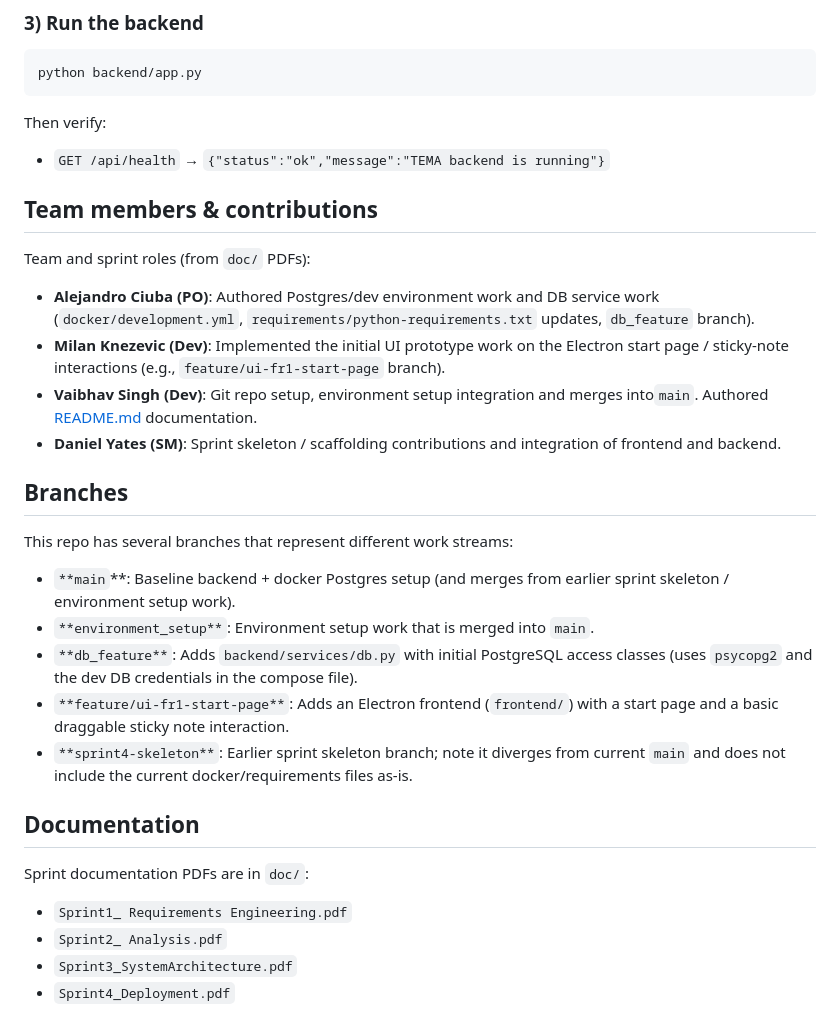
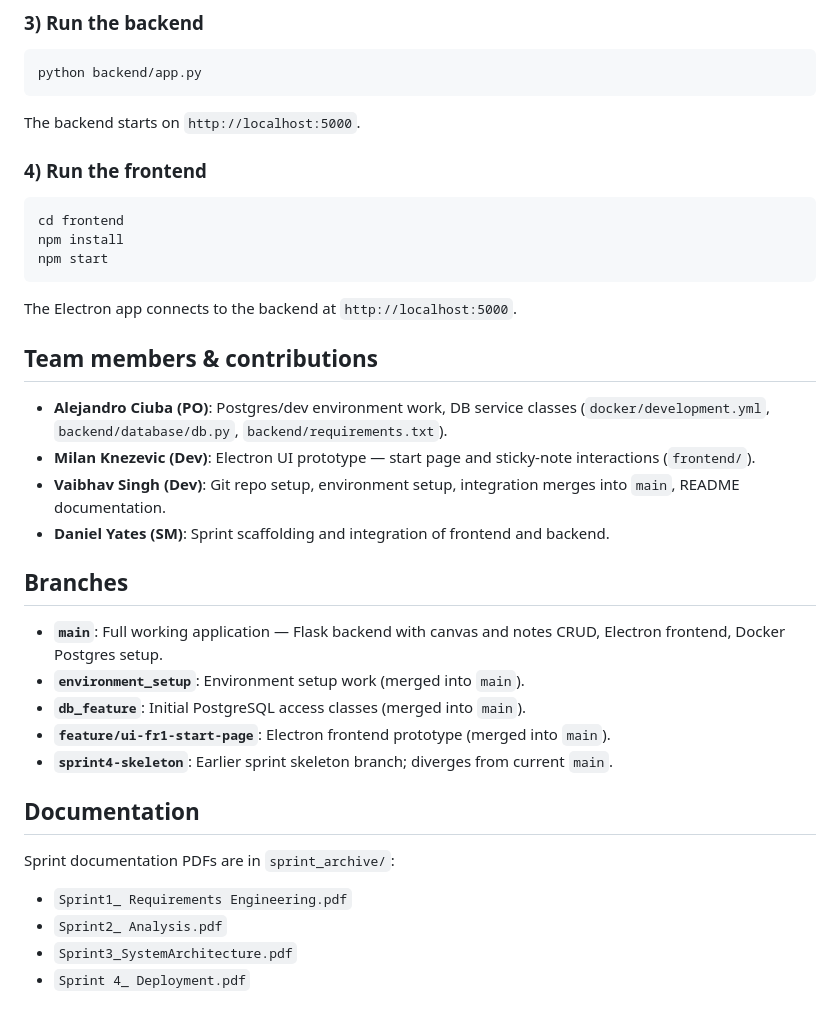
Before and after one commit to VS511/TEMA-sticky-notes, a Markdown page: README.md, the part around one of its changes. GitHub-like rendering.

````diff
--- a/README.md
+++ b/README.md
@@ -70,34 +66,38 @@ pip install -r backend/requirements.txt
 python backend/app.py
 ```
 
-Then verify:
+The backend starts on `http://localhost:5000`.
 
-- `GET /api/health` → `{"status":"ok","message":"TEMA backend is running"}`
+### 4) Run the frontend
+
+```bash
+cd frontend
+npm install
+npm start
+```
+
+The Electron app connects to the backend at `http://localhost:5000`.
 
 ## Team members & contributions
 
-Team and sprint roles (from `doc/` PDFs):
-
-- **Alejandro Ciuba (PO)**: Authored Postgres/dev environment work and DB service work (`docker/development.yml`, `requirements/python-requirements.txt` updates, `db_feature` branch).
-- **Milan Knezevic (Dev)**: Implemented the initial UI prototype work on the Electron start page / sticky-note interactions (e.g., `feature/ui-fr1-start-page` branch).
-- **Vaibhav Singh (Dev)**: Git repo setup, environment setup integration and merges into`main`. Authored [README.md](http://README.md) documentation.
-- **Daniel Yates (SM)**: Sprint skeleton / scaffolding contributions and integration of frontend and backend.
+- **Alejandro Ciuba (PO)**: Postgres/dev environment work, DB service classes (`docker/development.yml`, `backend/database/db.py`, `backend/requirements.txt`).
+- **Milan Knezevic (Dev)**: Electron UI prototype — start page and sticky-note interactions (`frontend/`).
+- **Vaibhav Singh (Dev)**: Git repo setup, environment setup, integration merges into `main`, README documentation.
+- **Daniel Yates (SM)**: Sprint scaffolding and integration of frontend and backend.
 
 ## Branches
 
-This repo has several branches that represent different work streams:
-
-- `**main`**: Baseline backend + docker Postgres setup (and merges from earlier sprint skeleton / environment setup work).
-- `**environment_setup**`: Environment setup work that is merged into `main`.
-- `**db_feature**`: Adds `backend/services/db.py` with initial PostgreSQL access classes (uses `psycopg2` and the dev DB credentials in the compose file).
-- `**feature/ui-fr1-start-page**`: Adds an Electron frontend (`frontend/`) with a start page and a basic draggable sticky note interaction.
-- `**sprint4-skeleton**`: Earlier sprint skeleton branch; note it diverges from current `main` and does not include the current docker/requirements files as-is.
+- **`main`**: Full working application — Flask backend with canvas and notes CRUD, Electron frontend, Docker Postgres setup.
+- **`environment_setup`**: Environment setup work (merged into `main`).
+- **`db_feature`**: Initial PostgreSQL access classes (merged into `main`).
+- **`feature/ui-fr1-start-page`**: Electron frontend prototype (merged into `main`).
+- **`sprint4-skeleton`**: Earlier sprint skeleton branch; diverges from current `main`.
 
 ## Documentation
 
-Sprint documentation PDFs are in `doc/`:
+Sprint documentation PDFs are in `sprint_archive/`:
 
 - `Sprint1_ Requirements Engineering.pdf`
 - `Sprint2_ Analysis.pdf`
 - `Sprint3_SystemArchitecture.pdf`
-- `Sprint4_Deployment.pdf`
+- `Sprint 4_ Deployment.pdf`
````
Also changed, not shown: other parts of README.md (+27 -31 lines).
